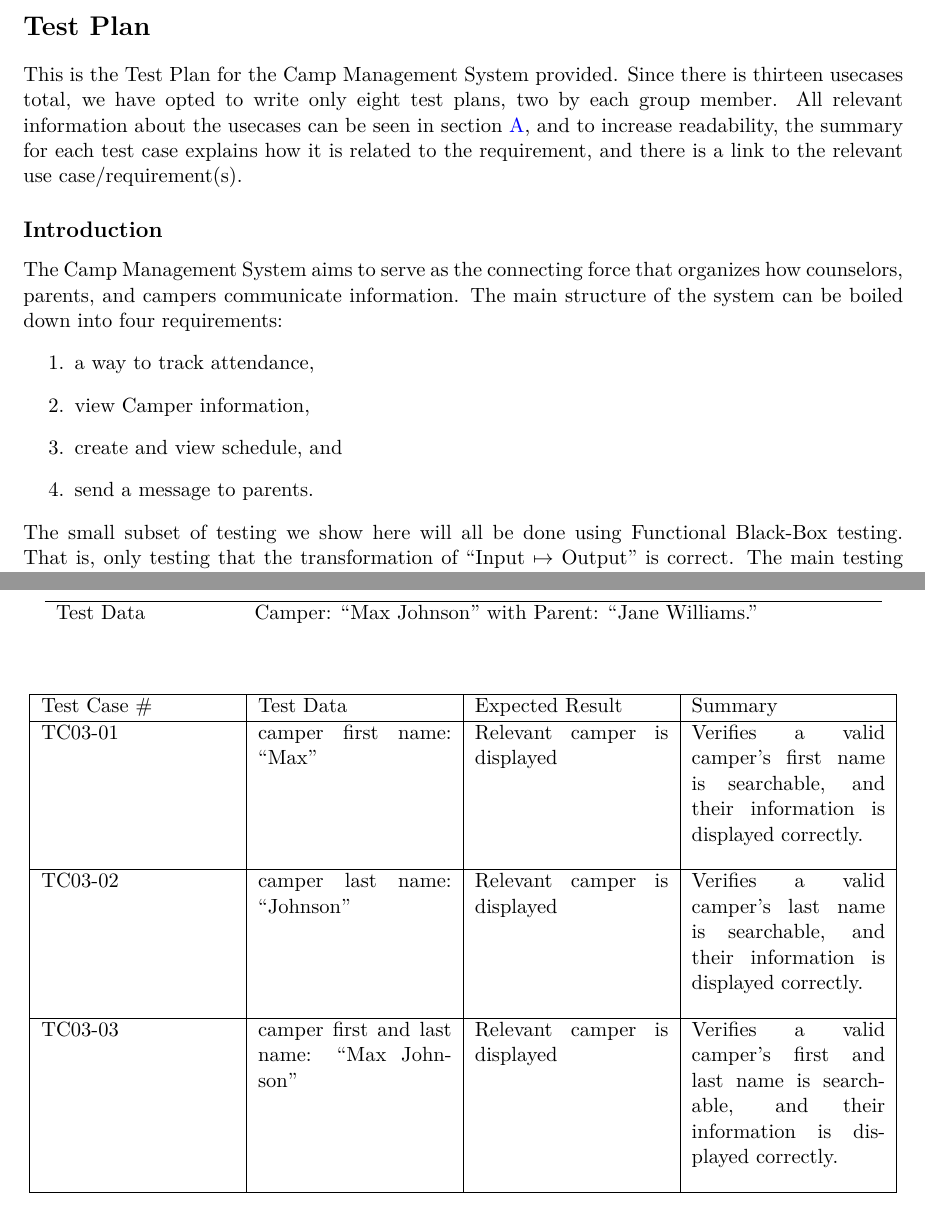
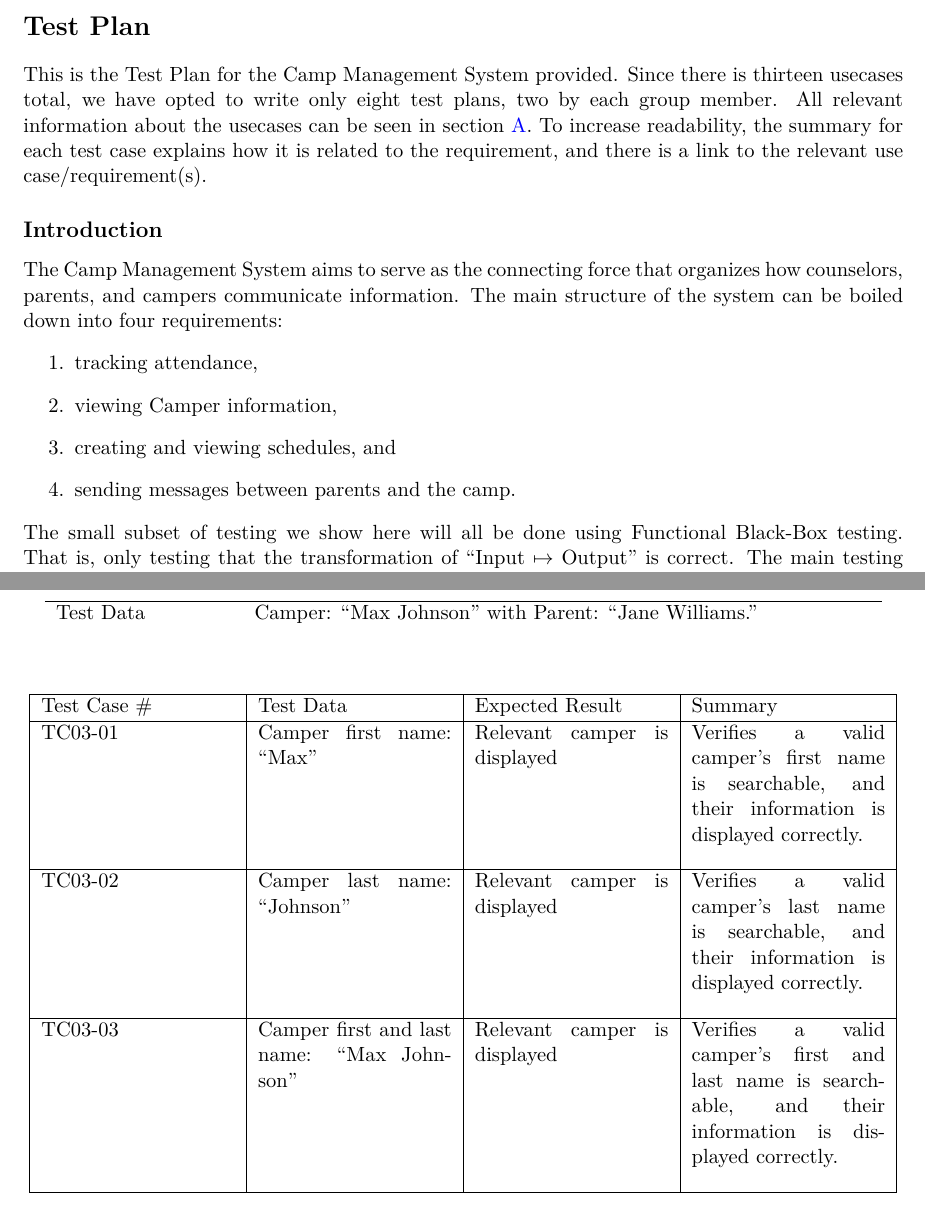
Before and after one commit to fphillips22/ESOF322, a LaTeX document (write_up/camp_management_system_requirements_test_plan.tex): two parts of pages 1 and 4 of 21 before the commit and two parts of pages 1 and 4 of 20 after it, joined at a grey line, cut so that both start at the same text. Compiled offline with XeLaTeX.

Commit message:
final publish

```diff
--- a/write_up/camp_management_system_requirements_test_plan.tex
+++ b/write_up/camp_management_system_requirements_test_plan.tex
@@ -35,11 +35,11 @@
 \newdimen\hfuzz
 
 
-%\usepackage{fontspec}
+\usepackage{fontspec}
 % Use this line to change the font of your file. If you have the Open Dyslexic v. 1 downloaded (bold-italic- bolditalics included), you can use this line. This font addresses Dyslexic people.
 %\setmainfont{OpenDyslexic}
 % Use this line to change the font of your file. If you have the Atkinson Hyperlegible downloaded (bold-italic- bolditalics included), you can use this line. This font addresses sight-impaired peoples
- %\setmainfont{Atkinson Hyperlegible}
+% \setmainfont{Atkinson Hyperlegible}
 
 \begin{document}
 
@@ -55,15 +55,15 @@
 
 \section*{Test Plan}
 
-This is the Test Plan for the Camp Management System provided. Since there is thirteen usecases total, we have opted to write only eight test plans, two by each group member. All relevant information about the usecases can be seen in \cref{appendix:camp_sys}, and to increase readability, the summary for each test case explains how it is related to the requirement, and there is a link to the relevant use case/requirement(s).
+This is the Test Plan for the Camp Management System provided. Since there is thirteen usecases total, we have opted to write only eight test plans, two by each group member. All relevant information about the usecases can be seen in \cref{appendix:camp_sys}. To increase readability, the summary for each test case explains how it is related to the requirement, and there is a link to the relevant use case/requirement(s).
 
 \subsection*{Introduction}
 The Camp Management System aims to serve as the connecting force that organizes how counselors, parents, and campers communicate information. The main structure of the system can be boiled down into four requirements:
 \begin{enumerate}
-	\item a way to track attendance,
-	\item view Camper information,
-	\item create and view schedule, and
-	\item send a message to parents.
+	\item tracking attendance,
+	\item viewing Camper information,
+	\item creating and viewing schedules, and
+	\item sending messages between parents and the camp.
 \end{enumerate}
 The small subset of testing we show here will all be done using Functional Black-Box testing. That is, only testing that the transformation of ``Input $\mapsto$ Output" is correct. The main testing techniques used are:
 \begin{enumerate}
@@ -189,12 +189,12 @@ The small subset of testing we show here will all be done using Functional Black
 \begin{longtable}{|p{0.22\linewidth}|p{0.22\linewidth}|p{0.22\linewidth}|p{0.22\linewidth}|}
 	\hline
 	Test Case \# & Test Data & Expected Result & Summary\\\hline
-	TC03-01 & camper first name: ``Max" & Relevant camper is displayed & Verifies a valid camper's first name is searchable, and their information is displayed correctly.\vspace*{1em}\\\hline
-	TC03-02 & camper last name: ``Johnson" & Relevant camper is displayed & Verifies a valid camper's last name is searchable, and their information is displayed correctly.\vspace*{1em}\\	\hline
-	TC03-03 & camper first and last name: ``Max Johnson" & Relevant camper is displayed & Verifies a valid camper's first and last name is searchable, and their information is displayed correctly.\vspace*{1em}\\\hline
+	TC03-01 & Camper first name: ``Max" & Relevant camper is displayed & Verifies a valid camper's first name is searchable, and their information is displayed correctly.\vspace*{1em}\\\hline
+	TC03-02 & Camper last name: ``Johnson" & Relevant camper is displayed & Verifies a valid camper's last name is searchable, and their information is displayed correctly.\vspace*{1em}\\	\hline
+	TC03-03 & Camper first and last name: ``Max Johnson" & Relevant camper is displayed & Verifies a valid camper's first and last name is searchable, and their information is displayed correctly.\vspace*{1em}\\\hline
 	TC03-04 & Parent first name: ``Jane" & Relevant parent is displayed & Verifies a valid parent's first name is searchable, and their information is displayed correctly.\vspace*{1em}\\\hline
 	TC03-05 & Parent last name: ``Williams" & Relevant parent is displayed & Verifies a valid parent's last name is searchable, and their information is displayed correctly.\vspace*{1em}\\\hline
-	TC03-06 & camper first and last name: ``Jane Williams" & Relevant parent is displayed & Verifies a valid parent's first and last name is searchable, and their information is displayed correctly.\vspace*{1em}\\\hline
+	TC03-06 & Camper first and last name: ``Jane Williams" & Relevant parent is displayed & Verifies a valid parent's first and last name is searchable, and their information is displayed correctly.\vspace*{1em}\\\hline
 	TC03-07 & First name: ``ffjbvl" & No campers/parents are displayed & Verifies an invalid first name displays no result.\vspace*{1em}\\\hline
 	TC03-08 & Last name: ``cfgkp" & No campers/parents are displayed & Verifies an invalid last name displays no result.\vspace*{1em}\\\hline
 	TC03-09 & First and last name: ``ffjbvl cfgkp" & No campers/parents are displayed & Verifies an invalid first or last name displays no result.\\\hline
```
Also changed, not shown: write_up/cold_case_database_requirements_design_spec.tex (+4 -4 lines), write_up/camp_management_system_requirements_test_plan.pdf, write_up/camp_management_system_requirements_test_plan_dyslexic.pdf (added), write_up/camp_management_system_requirements_test_plan_lowvision.pdf (added), write_up/cold_case_database_requirements_design_spec.pdf, write_up/cold_case_database_requirements_design_spec_dyslexic.pdf (added), write_up/cold_case_database_requirements_design_spec_lowvision.pdf (added), write_up/camp_management_system_requirements_test_plan.tex (4 more changed lines).
